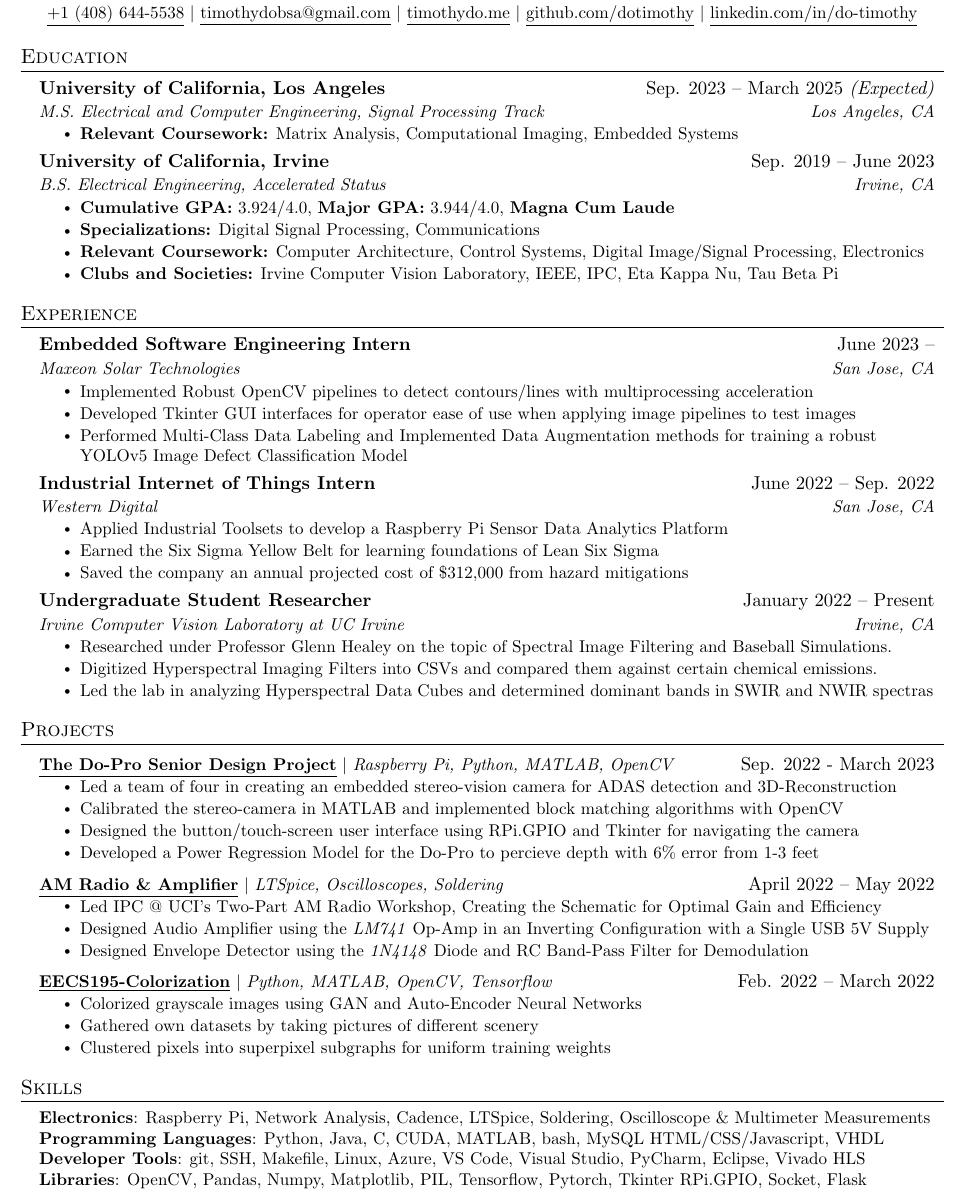
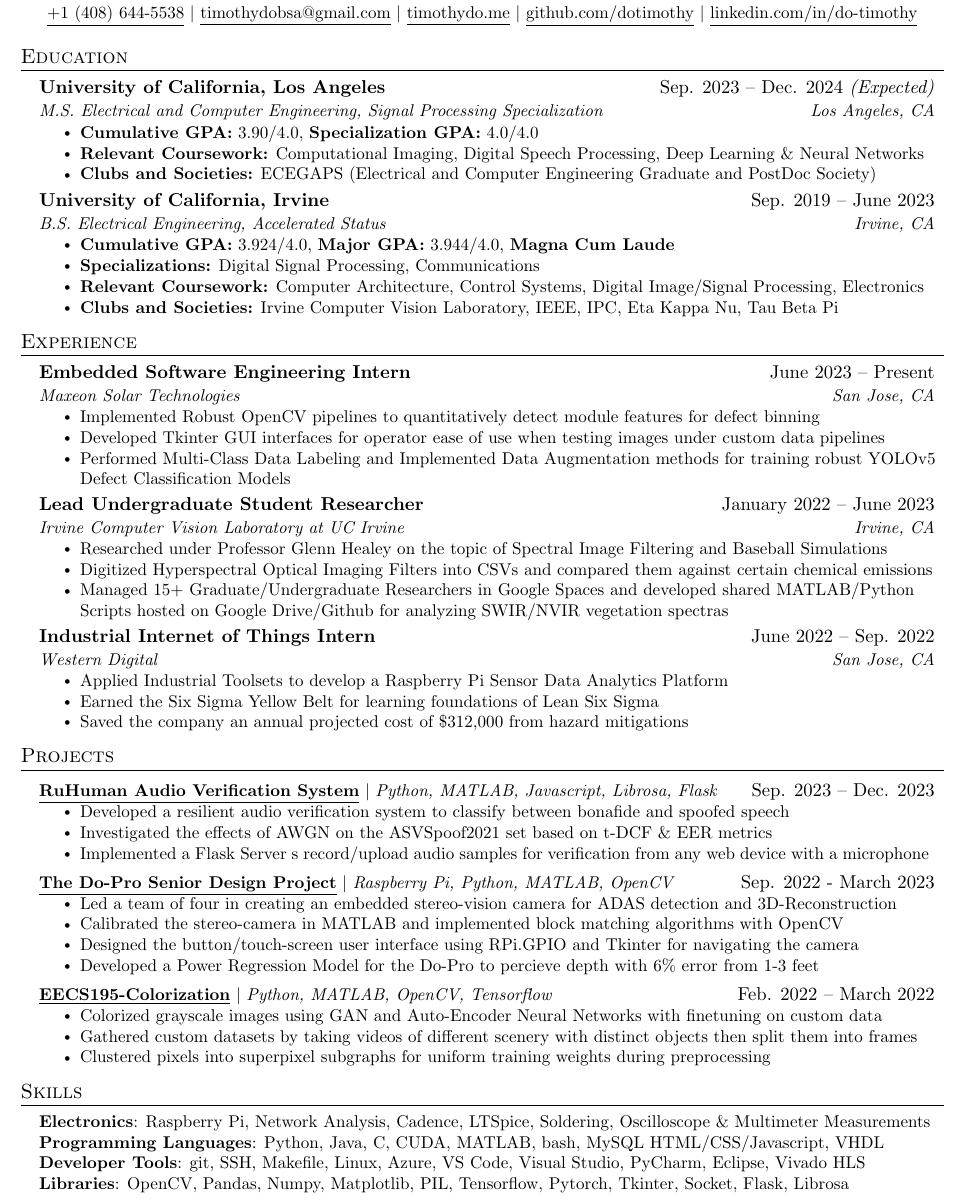
Before and after one commit to dotimothy/dotimothy.github.io, a LaTeX CV (resume.tex): part of the page, cut so that both start at the same text. Compiled offline with pdfLaTeX.

Commit message:
Updated Resume for 2024

```diff
--- a/resume.tex
+++ b/resume.tex
@@ -113,10 +113,12 @@
 \section{Education}
   \resumeSubHeadingListStart
       \resumeSubheading
-      {\href{https://ucla.edu}{University of California, Los Angeles}}{Sep. 2023 --  March 2025 \textit{(Expected)}}
-      {M.S. Electrical and Computer Engineering, Signal Processing Track}{Los Angeles, CA}
+      {\href{https://ucla.edu}{University of California, Los Angeles}}{Sep. 2023 --  Dec. 2024 \textit{(Expected)}}
+      {M.S. Electrical and Computer Engineering, Signal Processing Specialization}{Los Angeles, CA}
       \resumeItemListStart
-      \resumeItem{\textbf{Relevant Coursework:} Matrix Analysis, Computational Imaging, Embedded Systems}
+      \resumeItem{\textbf{Cumulative GPA:} 3.90/4.0, \textbf{Specialization GPA:} 4.0/4.0}
+      \resumeItem{\textbf{Relevant Coursework:} Computational Imaging, Digital Speech Processing, Deep Learning \& Neural Networks}
+      \resumeItem{\textbf{Clubs and Societies:} ECEGAPS (Electrical and Computer Engineering Graduate and PostDoc Society) }
       \resumeItemListEnd
     \resumeSubheading
       {\href{https://uci.edu}{University of California, Irvine}}{Sep. 2019 -- June 2023}
@@ -133,16 +135,22 @@
 %-----------EXPERIENCE-----------
 \section{Experience}
   \resumeSubHeadingListStart
-
     \resumeSubheading
-      {Embedded Software Engineering Intern}{June 2023 --}
+      {Embedded Software Engineering Intern}{June 2023 -- Present}
       {\href{https://maxeon.com}{Maxeon Solar Technologies}}{San Jose, CA}
       \resumeItemListStart
-        \resumeItem{Implemented Robust OpenCV pipelines to detect contours/lines with multiprocessing acceleration}
-        \resumeItem{Developed Tkinter GUI interfaces for operator ease of use when applying image pipelines to  test images}
-        \resumeItem{Performed Multi-Class Data Labeling and Implemented Data Augmentation methods for training a robust YOLOv5 Image Defect Classification Model}
+        \resumeItem{Implemented Robust OpenCV pipelines to quantitatively detect module features for defect binning}
+        \resumeItem{Developed Tkinter GUI interfaces for operator ease of use when testing images under custom data pipelines}
+        \resumeItem{Performed Multi-Class Data Labeling and Implemented Data Augmentation methods for training  robust YOLOv5 Defect Classification Models}
     \resumeItemListEnd
-
+    \resumeSubheading
+      {Lead Undergraduate Student Researcher}{January 2022 -- June 2023}
+      {\href{https://newport.eecs.uci.edu/~timothd4/ICVL}{Irvine Computer Vision Laboratory at UC Irvine}}{Irvine, CA}
+      \resumeItemListStart
+        \resumeItem{Researched under Professor Glenn Healey on the topic of Spectral Image Filtering and Baseball Simulations}
+        \resumeItem{Digitized Hyperspectral Optical Imaging Filters into CSVs and compared them against certain chemical emissions}
+        \resumeItem{Managed 15+ Graduate/Undergraduate Researchers in Google Spaces and developed shared MATLAB/Python Scripts hosted on Google Drive/Github for analyzing SWIR/NVIR vegetation spectras}
+    \resumeItemListEnd
     \resumeSubheading
       {Industrial Internet of Things Intern}{June 2022 -- Sep. 2022}
       {\href{https://westerndigital.com}{Western Digital}}{San Jose, CA}
@@ -151,21 +159,19 @@
         \resumeItem{Earned the Six Sigma Yellow Belt for learning foundations of Lean Six Sigma }
         \resumeItem{Saved the company an annual projected cost of \$312,000 from hazard mitigations}
     \resumeItemListEnd
-
-    \resumeSubheading
-      {Undergraduate Student Researcher}{January 2022 -- Present}
-      {\href{https://newport.eecs.uci.edu/~timothd4/ICVL}{Irvine Computer Vision Laboratory at UC Irvine}}{Irvine, CA}
-      \resumeItemListStart
-        \resumeItem{Researched under Professor Glenn Healey on the topic of Spectral Image Filtering and Baseball Simulations.}
-        \resumeItem{Digitized Hyperspectral Imaging Filters into CSVs and compared them against certain chemical emissions.}
-        \resumeItem{Led the lab in analyzing Hyperspectral Data Cubes and determined dominant bands in SWIR and NWIR spectras}
-    \resumeItemListEnd
   \resumeSubHeadingListEnd
 
 
 %-----------PROJECTS-----------
 \section{Projects}
     \resumeSubHeadingListStart
+        \resumeProjectHeading
+          {\href{https://timothydo.me/RuHuman}{\textbf{\underline{RuHuman Audio Verification System}}} $|$ \emph{Python, MATLAB, Javascript, Librosa, Flask}}{Sep. 2023 -- Dec. 2023}
+          \resumeItemListStart
+            \resumeItem{Developed a resilient audio verification system to classify between bonafide and spoofed speech}
+            \resumeItem{Investigated the effects of AWGN on the ASVSpoof2021 set based on t-DCF \& EER metrics}
+            \resumeItem{Implemented a Flask Server s record/upload audio samples for verification from any web device with a microphone }
+          \resumeItemListEnd
        \resumeProjectHeading
         {\href{https://timothydo.me/TheDoPro}{\textbf{\underline{The Do-Pro Senior Design Project}}} $|$ \emph{Raspberry Pi, Python, MATLAB, OpenCV }}{Sep. 2022 - March 2023}
           \resumeItemListStart
@@ -175,18 +181,11 @@
             \resumeItem{Developed a Power Regression Model for the Do-Pro to percieve depth with 6\% error from 1-3 feet}
           \resumeItemListEnd
         \resumeProjectHeading
-          {\href{https://ipcuci.github.io/amradio}{\textbf{\underline{AM Radio \& Amplifier}}} $|$ \emph{LTSpice, Oscilloscopes, Soldering}}{April 2022 -- May 2022}
-          \resumeItemListStart
-            \resumeItem{Led IPC @ UCI's Two-Part AM Radio Workshop, Creating the Schematic for Optimal Gain and Efficiency}
-            \resumeItem{Designed Audio Amplifier using the \emph{LM741} Op-Amp in an Inverting Configuration with a Single USB 5V Supply}
-            \resumeItem{Designed Envelope Detector using the \emph{1N4148} Diode and RC Band-Pass Filter for Demodulation}
-          \resumeItemListEnd
-        \resumeProjectHeading
         {\href{https://github.com/dotimothy/EECS195-Colorization}{\textbf{\underline{EECS195-Colorization}}} $|$ \emph{Python, MATLAB, OpenCV, Tensorflow}}{Feb. 2022 -- March 2022}
           \resumeItemListStart
-            \resumeItem{Colorized grayscale images using GAN and Auto-Encoder Neural Networks}
-            \resumeItem{Gathered own datasets by taking pictures of different scenery}
-            \resumeItem{Clustered pixels into superpixel subgraphs for uniform training weights }
+            \resumeItem{Colorized grayscale images using GAN and Auto-Encoder Neural Networks with finetuning on custom data}
+            \resumeItem{Gathered custom datasets by taking videos of different scenery with distinct objects then split them into frames}
+            \resumeItem{Clustered pixels into superpixel subgraphs for uniform training weights during preprocessing}
         \resumeItemListEnd
     \resumeSubHeadingListEnd
 
@@ -198,7 +197,7 @@
     \textbf{Electronics}{: Raspberry Pi, Network Analysis, Cadence, LTSpice, Soldering, Oscilloscope \& Multimeter Measurements} \\
      \textbf{Programming Languages}{:  Python, Java, C, CUDA, MATLAB, bash, MySQL HTML/CSS/Javascript, VHDL} \\
      \textbf{Developer Tools}{: git, SSH, Makefile, Linux, Azure, VS Code, Visual Studio, PyCharm, Eclipse, Vivado HLS} \\
-     \textbf{Libraries}{: OpenCV, Pandas, Numpy, Matplotlib, PIL, Tensorflow, Pytorch, Tkinter RPi.GPIO, Socket, Flask}
+     \textbf{Libraries}{: OpenCV, Pandas, Numpy, Matplotlib, PIL, Tensorflow, Pytorch, Tkinter, Socket, Flask, Librosa}
     }}
  \end{itemize}
 
```
Also changed, not shown: Resume_Latex.pdf, resume.pdf (deleted), 2 other files.
